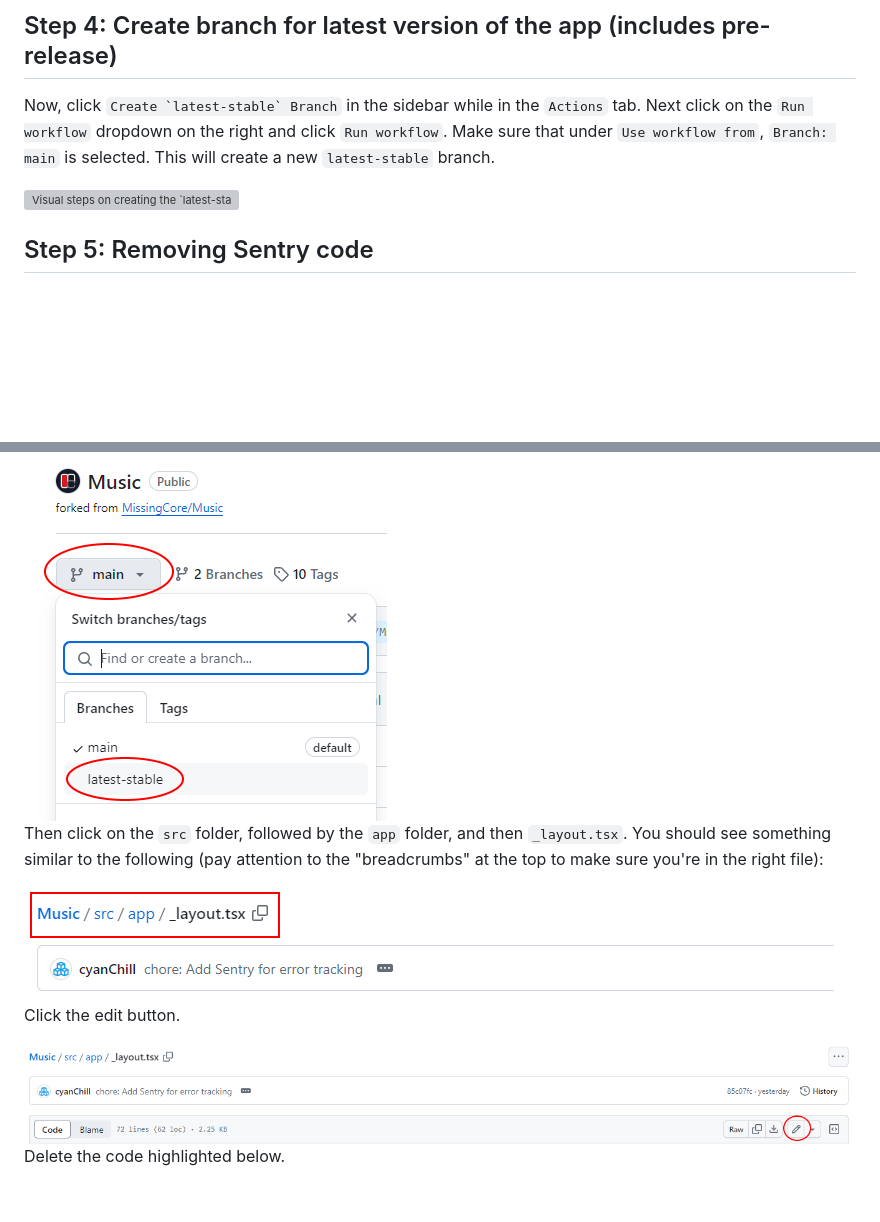
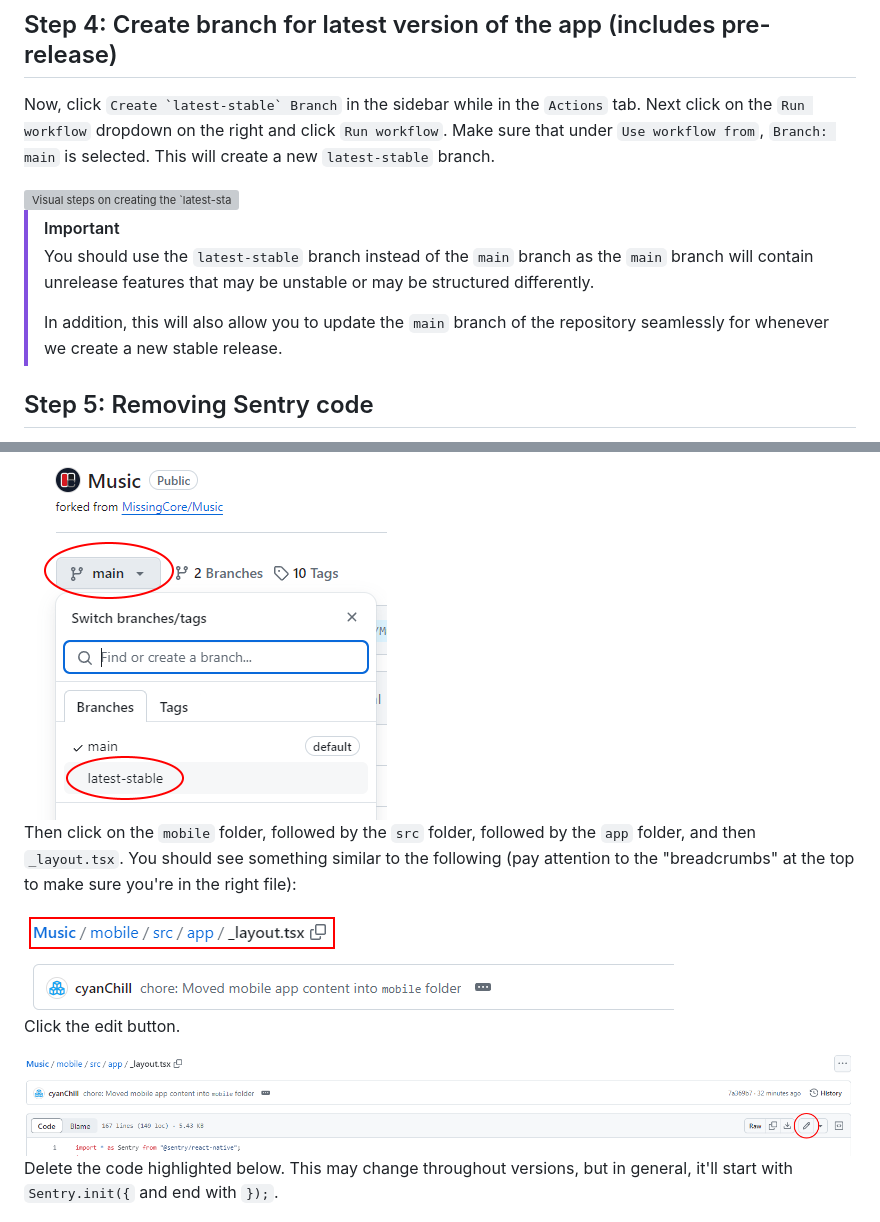
Before and after one commit to MissingCore/Music, a Markdown page: docs/personal-privacy-build.md, 2 parts joined by grey strips. GitHub-like rendering; pictures changed too: docs/assets/personal-privacy-build/remove_sentry_2.png, docs/assets/personal-privacy-build/remove_sentry_3.png; blank space fills up the shorter version; grey boxes are pictures that could not be loaded.

Commit message:
docs: Updated path references
- Removed `CHANGELOG.md` as we usually not them down in a release note draft

```diff
--- a/docs/personal-privacy-build.md
+++ b/docs/personal-privacy-build.md
@@ -56,9 +56,14 @@ In the newly created forked repository, click the `Actions` tab and then the `I
 
 ## Step 4: Create branch for latest version of the app (includes pre-release)
 
-Now, click ``Create `latest-stable` Branch`` in the sidebar while in the `Actions` tab. Next click on the `Run workflow` dropdown on the right and click `Run workflow`. Make sure that under `Use workflow from`, `Branch: main` is selected. This will create a new `latest-stable` branch.
+Now, click `` Create `latest-stable` Branch `` in the sidebar while in the `Actions` tab. Next click on the `Run workflow` dropdown on the right and click `Run workflow`. Make sure that under `Use workflow from`, `Branch: main` is selected. This will create a new `latest-stable` branch.
 
 <img src="./assets/personal-privacy-build/create_latest_stable_branch.png" alt="Visual steps on creating the `latest-stable` branch." />
+
+> [!IMPORTANT]
+> You should use the `latest-stable` branch instead of the `main` branch as the `main` branch will contain unrelease features that may be unstable or may be structured differently.
+>
+> In addition, this will also allow you to update the `main` branch of the repository seamlessly for whenever we create a new stable release.
 
 ## Step 5: Removing Sentry code
 
@@ -66,7 +71,7 @@ Go back to the `Code` tab and click the dropdown menu which has `main`. From the
 
 <img src="./assets/personal-privacy-build/remove_sentry_1.png" alt="Visual steps on switching to the `latest-stable` branch." />
 
-Then click on the `src` folder, followed by the `app` folder, and then `_layout.tsx`. You should see something similar to the following (pay attention to the "breadcrumbs" at the top to make sure you're in the right file):
+Then click on the `mobile` folder, followed by the `src` folder, followed by the `app` folder, and then `_layout.tsx`. You should see something similar to the following (pay attention to the "breadcrumbs" at the top to make sure you're in the right file):
 
 <img src="./assets/personal-privacy-build/remove_sentry_2.png" alt="Screen that you should see if you followed the steps correctly." />
 
@@ -74,7 +79,7 @@ Click the edit button.
 
 <img src="./assets/personal-privacy-build/remove_sentry_3.png" alt="Location of the file edit button." />
 
-Delete the code highlighted below.
+Delete the code highlighted below. This may change throughout versions, but in general, it'll start with `Sentry.init({` and end with `});`.
 
 <img src="./assets/personal-privacy-build/remove_sentry_4.png" alt="Sentry code segment that should be removed." />
 
```
Also changed, not shown: CHANGELOG.md (deleted, +0 -42 lines), README.md (+1 -1 lines), docs/building-this-app.md (+2 -2 lines).
